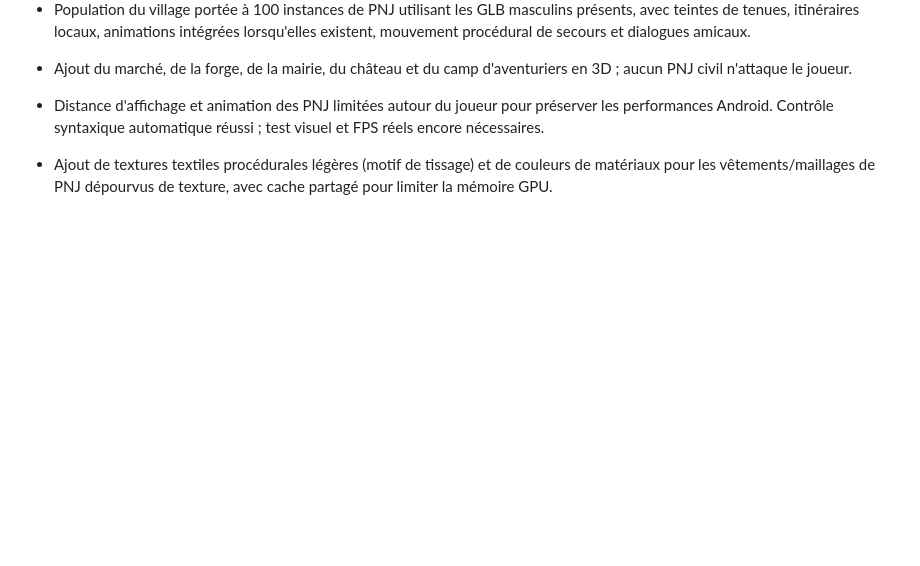
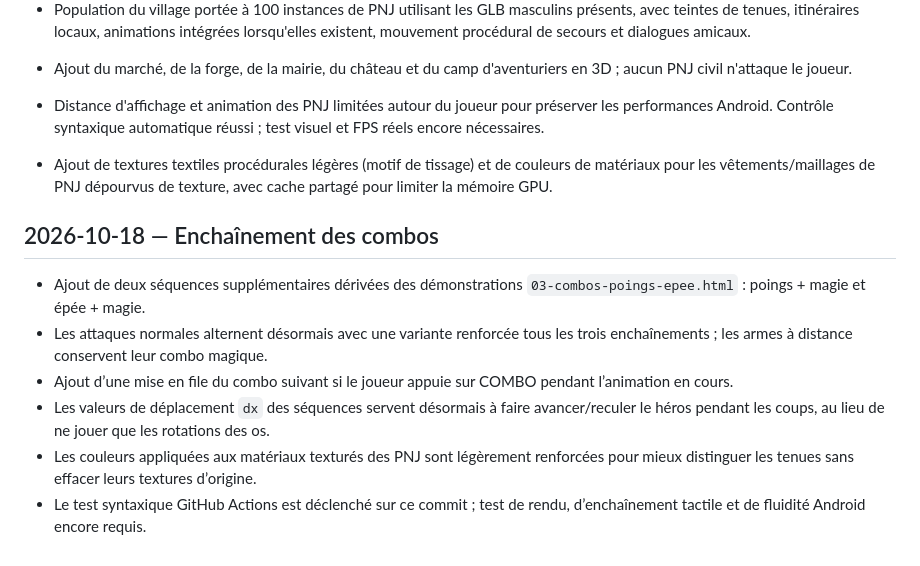
Before and after one commit to debsboni7-dot/ASTREA-REBORN, a Markdown page: 01-DOCUMENTATION/CHANGELOG.md, the part around the change. GitHub-like rendering; blank space fills up the shorter version.

Commit message:
Document combo chaining and mobile verification

```diff
--- a/01-DOCUMENTATION/CHANGELOG.md
+++ b/01-DOCUMENTATION/CHANGELOG.md
@@ -47,3 +47,11 @@
 - Distance d'affichage et animation des PNJ limitées autour du joueur pour préserver les performances Android. Contrôle syntaxique automatique réussi ; test visuel et FPS réels encore nécessaires.
 
 - Ajout de textures textiles procédurales légères (motif de tissage) et de couleurs de matériaux pour les vêtements/maillages de PNJ dépourvus de texture, avec cache partagé pour limiter la mémoire GPU.
+
+## 2026-10-18 — Enchaînement des combos
+- Ajout de deux séquences supplémentaires dérivées des démonstrations `03-combos-poings-epee.html` : poings + magie et épée + magie.
+- Les attaques normales alternent désormais avec une variante renforcée tous les trois enchaînements ; les armes à distance conservent leur combo magique.
+- Ajout d’une mise en file du combo suivant si le joueur appuie sur COMBO pendant l’animation en cours.
+- Les valeurs de déplacement `dx` des séquences servent désormais à faire avancer/reculer le héros pendant les coups, au lieu de ne jouer que les rotations des os.
+- Les couleurs appliquées aux matériaux texturés des PNJ sont légèrement renforcées pour mieux distinguer les tenues sans effacer leurs textures d’origine.
+- Le test syntaxique GitHub Actions est déclenché sur ce commit ; test de rendu, d’enchaînement tactile et de fluidité Android encore requis.
```
